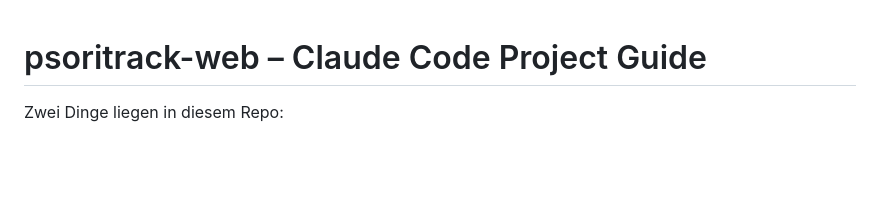
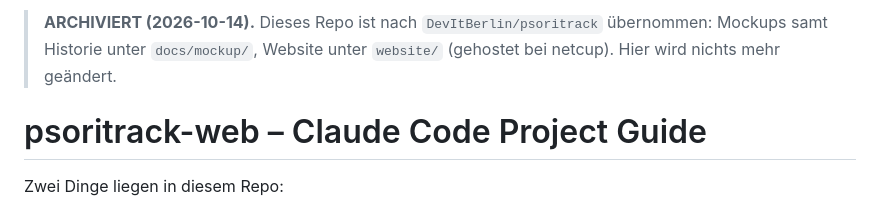
Before and after one commit to DevItBerlin/psoritrack-web, a Markdown page: CLAUDE.md, the part around the change. GitHub-like rendering; blank space fills up the shorter version.

Commit message:
docs: Repo archiviert - Inhalte liegen jetzt in DevItBerlin/psoritrack
Co-Authored-By: Claude Opus 5.5 <noreply@anthropic.com>

```diff
--- a/CLAUDE.md
+++ b/CLAUDE.md
@@ -1,3 +1,7 @@
+> **ARCHIVIERT (2026-10-14).** Dieses Repo ist nach `DevItBerlin/psoritrack` übernommen:
+> Mockups samt Historie unter `docs/mockup/`, Website unter `website/` (gehostet bei netcup).
+> Hier wird nichts mehr geändert.
+
 # psoritrack-web – Claude Code Project Guide
 
 Zwei Dinge liegen in diesem Repo:
```
